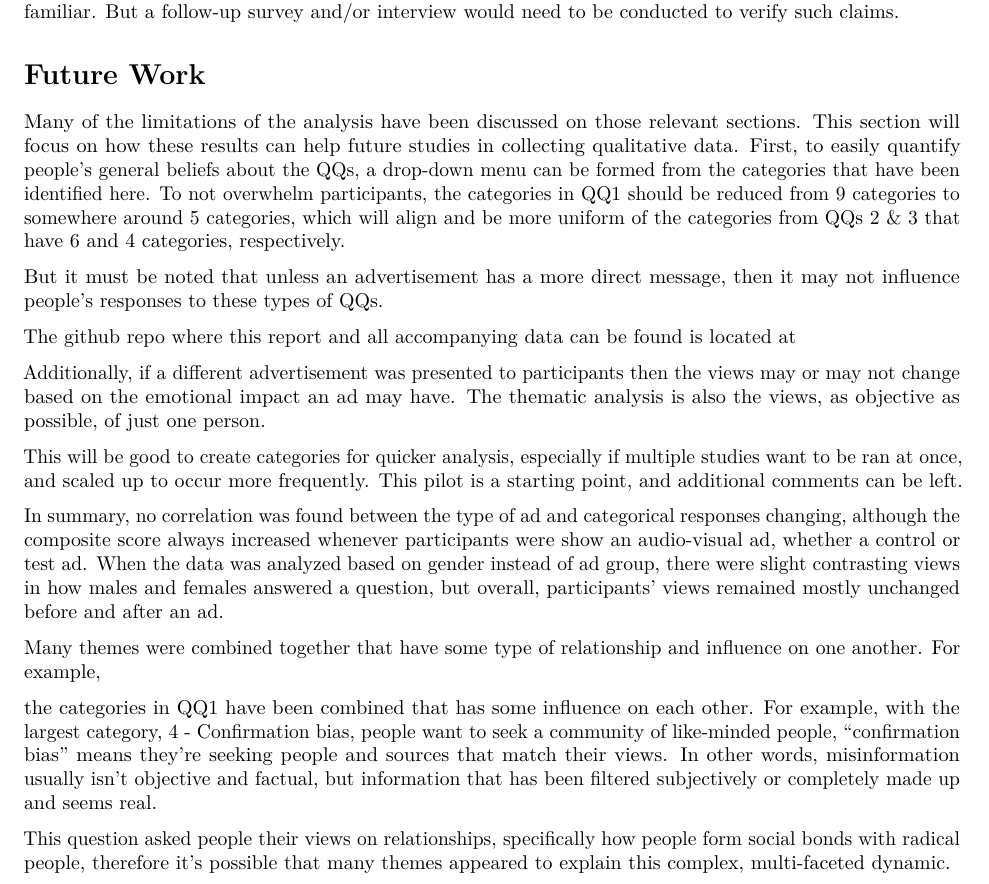
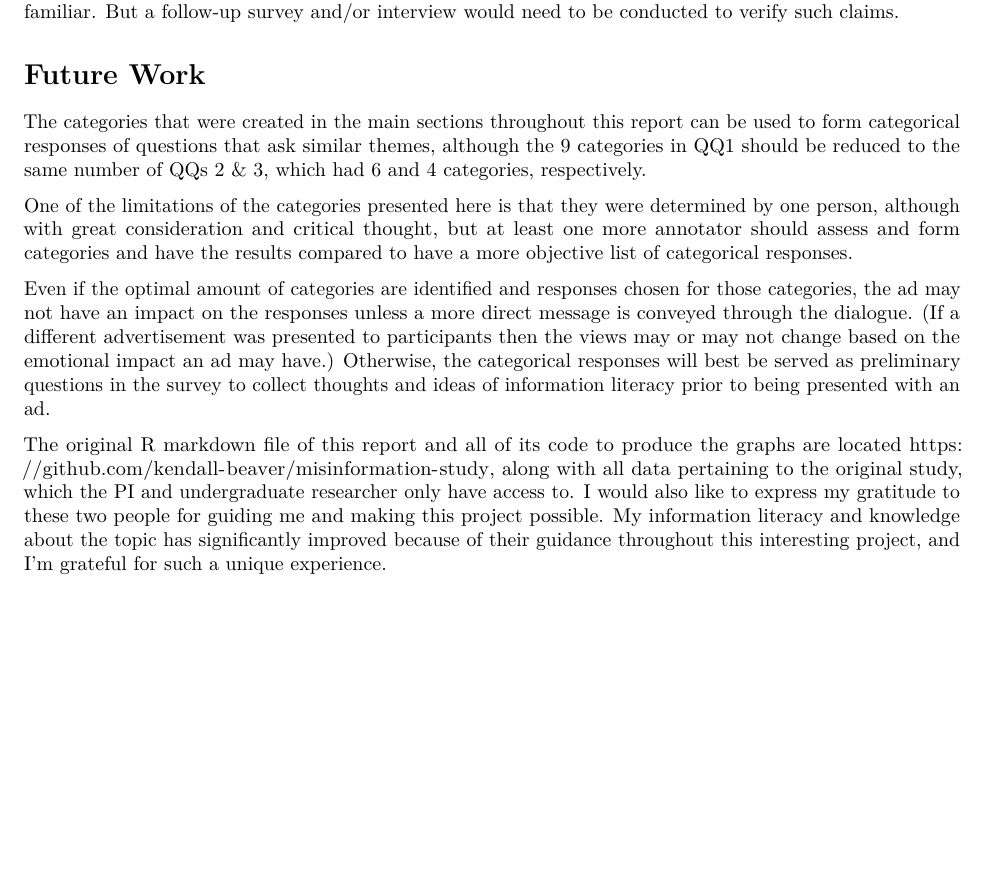
Before and after one commit to kendall-beaver/misinformation-study, an R Markdown document (analysis/reports/Final Report.Rmd): part of page 9 of 9, cut so that both start at the same text, the shorter picture padded with empty space. Rendered offline with R 4.5, knitr and Pandoc, then LaTeX, with nearby package versions.

Commit message:
almost done

```diff
--- a/analysis/reports/Final Report.Rmd
+++ b/analysis/reports/Final Report.Rmd
@@ -1022,20 +1022,10 @@ It's possible that the participants in the audio format groups may have had a pr
 
 # Future Work
 
-Many of the limitations of the analysis have been discussed on those relevant sections. This section will focus on how these results can help future studies in collecting qualitative data. First, to easily quantify people's general beliefs about the QQs, a drop-down menu can be formed from the categories that have been identified here. To not overwhelm participants, the categories in QQ1 should be reduced from 9 categories to somewhere around 5 categories, which will align and be more uniform of the categories from QQs 2 & 3 that have 6 and 4 categories, respectively.
+The categories that were created in the main sections throughout this report can be used to form categorical responses of questions that ask similar themes, although the 9 categories in QQ1 should be reduced to the same number of QQs 2 & 3, which had 6 and 4 categories, respectively.
 
-But it must be noted that unless an advertisement has a more direct message, then it may not influence people's responses to these types of QQs.
+One of the limitations of the categories presented here is that they were determined by one person, although with great consideration and critical thought, but at least one more annotator should assess and form categories and have the results compared to have a more objective list of categorical responses.
 
-The github repo where this report and all accompanying data can be found is located at
+Even if the optimal amount of categories are identified and responses chosen for those categories, the ad may not have an impact on the responses unless a more direct message is conveyed through the dialogue. (If a different advertisement was presented to participants then the views may or may not change based on the emotional impact an ad may have.) Otherwise, the categorical responses will best be served as preliminary questions in the survey to collect thoughts and ideas of information literacy prior to being presented with an ad.
 
-Additionally, if a different advertisement was presented to participants then the views may or may not change based on the emotional impact an ad may have. The thematic analysis is also the views, as objective as possible, of just one person.
-
-This will be good to create categories for quicker analysis, especially if multiple studies want to be ran at once, and scaled up to occur more frequently. This pilot is a starting point, and additional comments can be left.
-
-In summary, no correlation was found between the type of ad and categorical responses changing, although the composite score always increased whenever participants were show an audio-visual ad, whether a control or test ad. When the data was analyzed based on gender instead of ad group, there were slight contrasting views in how males and females answered a question, but overall, participants' views remained mostly unchanged before and after an ad.
-
-Many themes were combined together that have some type of relationship and influence on one another. For example,
-
-the categories in QQ1 have been combined that has some influence on each other. For example, with the largest category, 4 - Confirmation bias, people want to seek a community of like-minded people, "confirmation bias" means they're seeking people and sources that match their views. In other words, misinformation usually isn't objective and factual, but information that has been filtered subjectively or completely made up and seems real.
-
-This question asked people their views on relationships, specifically how people form social bonds with radical people, therefore it's possible that many themes appeared to explain this complex, multi-faceted dynamic.
+The original R markdown file of this report and all of its code to produce the graphs are located <https://github.com/kendall-beaver/misinformation-study>, along with all data pertaining to the original study, which the PI and undergraduate researcher only have access to. I would also like to express my gratitude to these two people for guiding me and making this project possible. My information literacy and knowledge about the topic has significantly improved because of their guidance throughout this interesting project, and I'm grateful for such a unique experience.
```
Also changed, not shown: analysis/reports/Cut Stuff - Final Report.Rmd (+18 -0 lines), analysis/reports/Final-Report.pdf.
